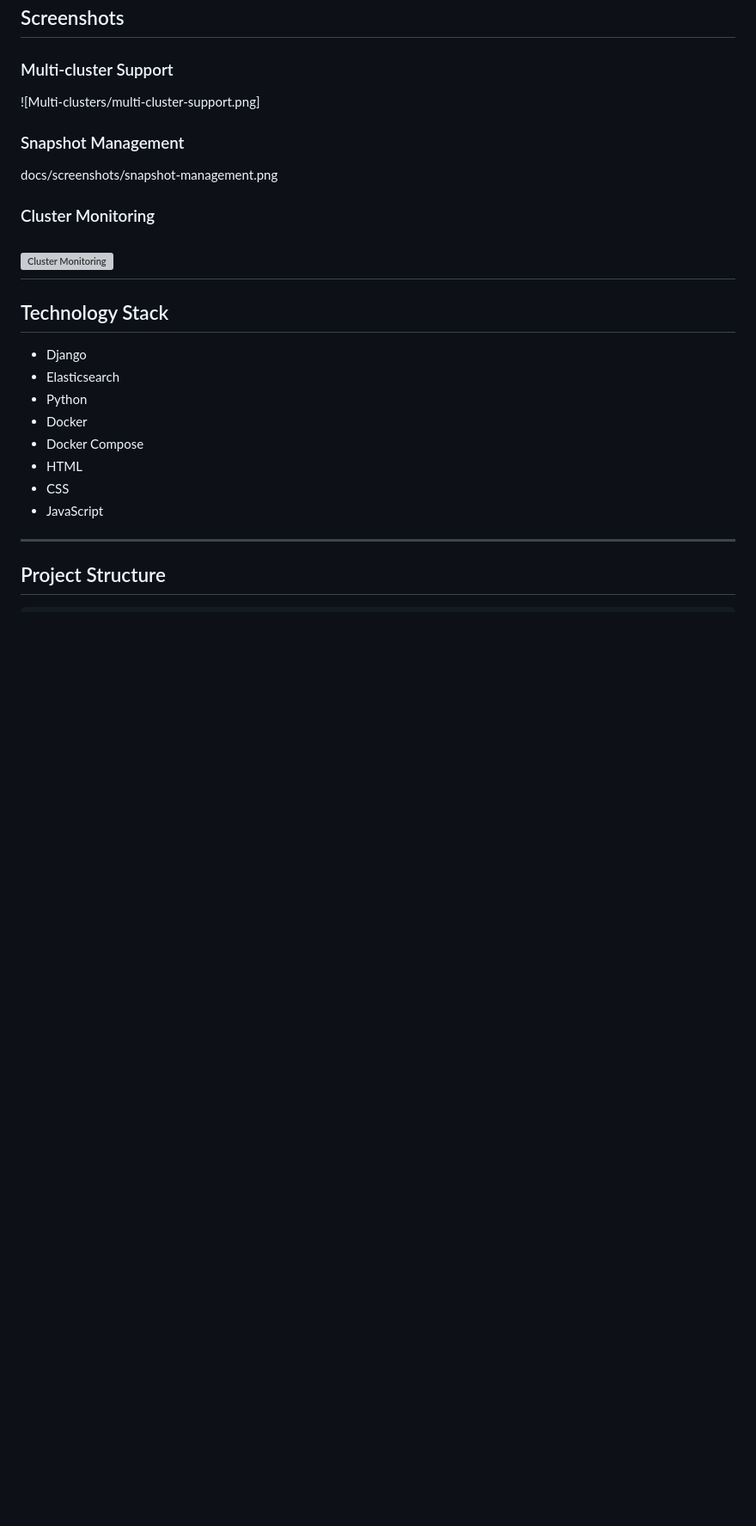
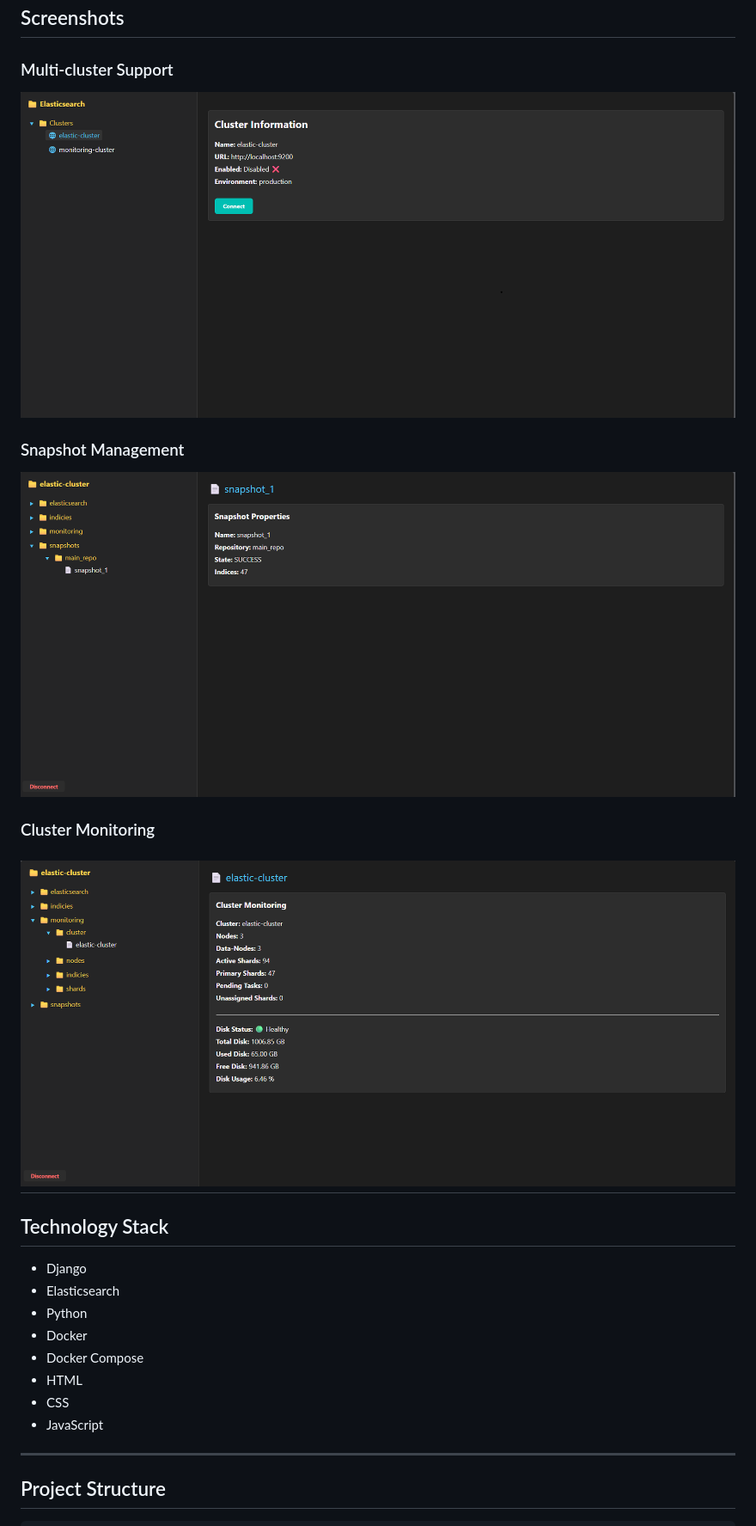
Before and after one commit to DimitrisFournarakos/Elasticsearch-Tool, a Markdown page: README.md, the part around the change. Shown at 86% size. GitHub-like rendering; blank space fills up the shorter version; grey boxes are pictures that could not be loaded.

Commit message:
Added screenshots to README

```diff
--- a/README.md
+++ b/README.md
@@ -55,15 +55,15 @@ http://localhost:9000/elastic_dashboard/
 
 ### Multi-cluster Support
 
-![Multi-clusters/multi-cluster-support.png]
+![Multi-clusters](docs/screenshots/multi-cluster-support.png)
 
 ### Snapshot Management
 
-docs/screenshots/snapshot-management.png
+![Snapshot Management](docs/screenshots/snapshot-management.png)
 
 ### Cluster Monitoring
 
-![Cluster Monitoring](er-monitoring.png)
+![Cluster Monitoring](docs/screenshots/cluster-monitoring.png)
 ---
 
 ## Technology Stack
```
